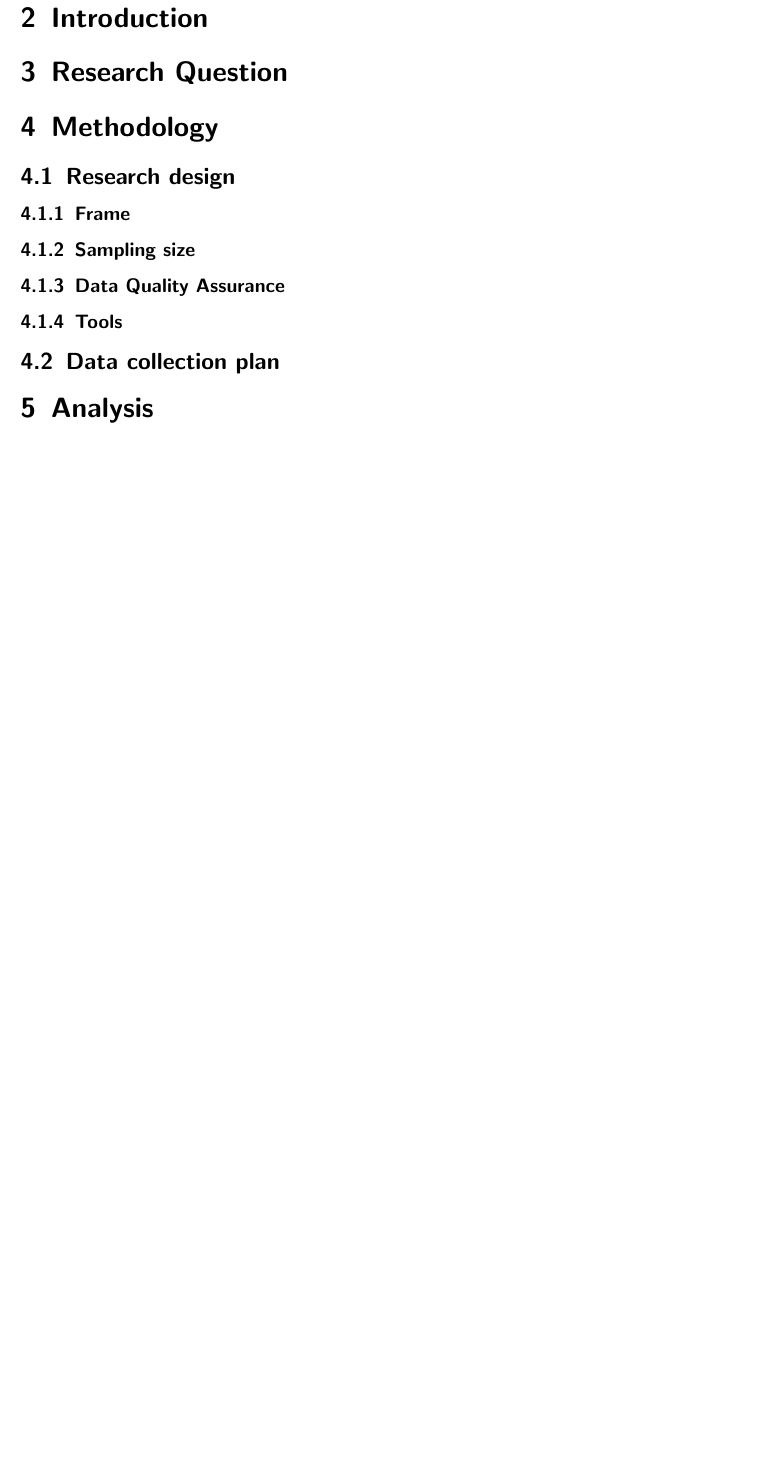
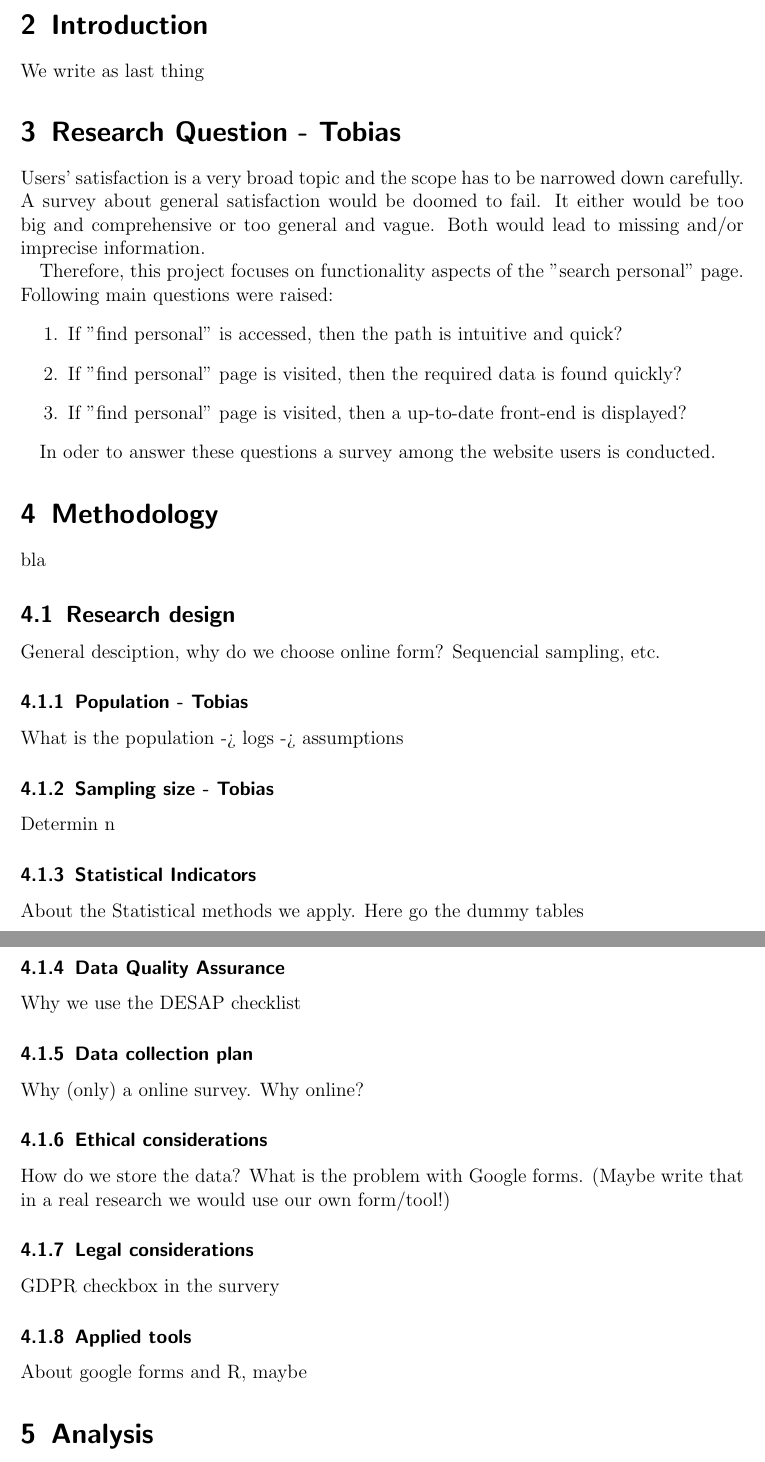
Before and after one commit to tobiasweede/data-collection-project-19, a LaTeX document (report/ST3012_project_report_v19pette_v18tobwe.tex): part of page 3 of 3 before the commit and two parts of pages 3 and 4 of 5 after it, the two joined at a grey line, cut so that both start at the same text, the shorter picture padded with empty space. Compiled offline with pdfLaTeX.

Commit message:
change readme, clame some topics

```diff
--- a/report/ST3012_project_report_v19pette_v18tobwe.tex
+++ b/report/ST3012_project_report_v19pette_v18tobwe.tex
@@ -42,3 +42,4 @@
 \textbf{Keywords: foo bar}
 
 \section{Introduction}
+We write as last thing
@@ -46,27 +46,36 @@
 
-\section{Research Question}
+\section{Research Question - Tobias}
+Users' satisfaction is a very broad topic and the scope has to be narrowed down carefully. A survey about general satisfaction would be doomed to fail. It either would be too big and comprehensive or too general and vague. Both would lead to missing and/or imprecise information.
 
+Therefore, this project focuses on functionality aspects of the "search personal" page. Following main questions were raised:
+\begin{enumerate}
+	\item If "find personal" is accessed, then the path is intuitive and quick?
+	\item If "find personal" page is visited, then the required data is found quickly?
+	\item If "find personal" page is visited, then a up-to-date front-end is displayed?
+\end{enumerate}
+
+In oder to answer these questions a survey among the website users is conducted.
 
 \section{Methodology}
+bla
 
 \subsection{Research design}
-% General desciption, why do we choose online form?
-% sequencial sampling, etc.
+General desciption, why do we choose online form? Sequencial sampling, etc.
 
-\subsubsection{Frame}
-% What is the population -> logs -> assumptions
+\subsubsection{Population - Tobias}
+What is the population -> logs -> assumptions
 
-\subsubsection{Sampling size}
-% Determin n
+\subsubsection{Sampling size - Tobias}
+Determin n
+
+\subsubsection{Statistical Indicators}
+About the Statistical methods we apply. Here go the dummy tables
 
 \subsubsection{Data Quality Assurance}
-% Plan what to do, which forms to use, etc.
+Why we use the DESAP checklist
 
-\subsubsection{Tools}
-
-\subsection{Data collection plan}
-% Just the Google form
-% I
+\subsubsection{Data collection plan}
+Why (only) a online survey. Why online?
 
 %\begin{figure}[H]
 %    \centering
@@ -75,4 +84,13 @@
 %    \label{fig:XXX}
 %\end{figure}
 
+\subsubsection{Ethical considerations}
+How do we store the data? What is the problem with Google forms. (Maybe write that in a real research we would use our own form/tool!)
+
+\subsubsection{Legal considerations}
+GDPR checkbox in the survery
+
+\subsubsection{Applied tools}
+About google forms and R, maybe
+
 \section{Analysis}
```
Also changed, not shown: Eurostat-desap G0-LEG-20031010-EN.pdf (added), README.md, report/ST3012_project_report_v19pette_v18tobwe.pdf, report/ST3012_project_report_v19pette_v18tobwe.tex (10 more changed lines), 6 other files.
